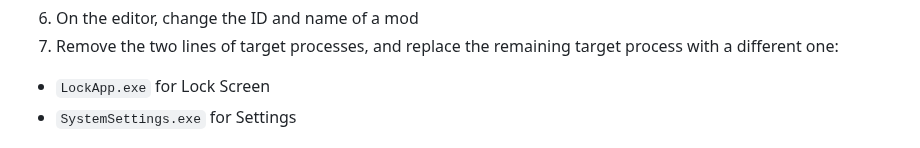
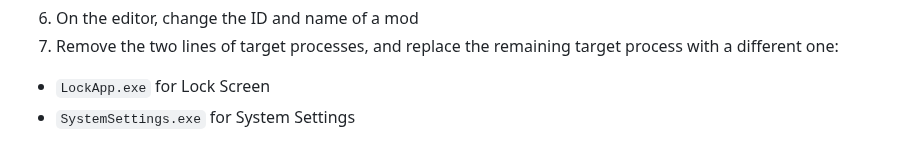
Before and after one commit to AromaKitsune/Windows-XAML-Styles, a Markdown page: guides/Forking-Styler-Mod-for-Other-UWP-Apps.md, the part around the change. Drawn GitHub-style.

```diff
--- a/guides/Forking-Styler-Mod-for-Other-UWP-Apps.md
+++ b/guides/Forking-Styler-Mod-for-Other-UWP-Apps.md
@@ -12,7 +12,7 @@ This section shows how to fork a Styler mod for other UWP apps such as Lock Scre
 6. On the editor, change the ID and name of a mod
 7. Remove the two lines of target processes, and replace the remaining target process with a different one:
   - `LockApp.exe` for Lock Screen
-  - `SystemSettings.exe` for Settings
+  - `SystemSettings.exe` for System Settings
 
 ![](https://github.com/AromaKitsune/Windows-XAML-Styles/blob/main/screenshots/Fork2.png)
 
```
Also changed, not shown: README.md (+4 -4 lines), screenshots/SystemSettings.png (renamed from screenshots/Settings.png), 4 other files.
